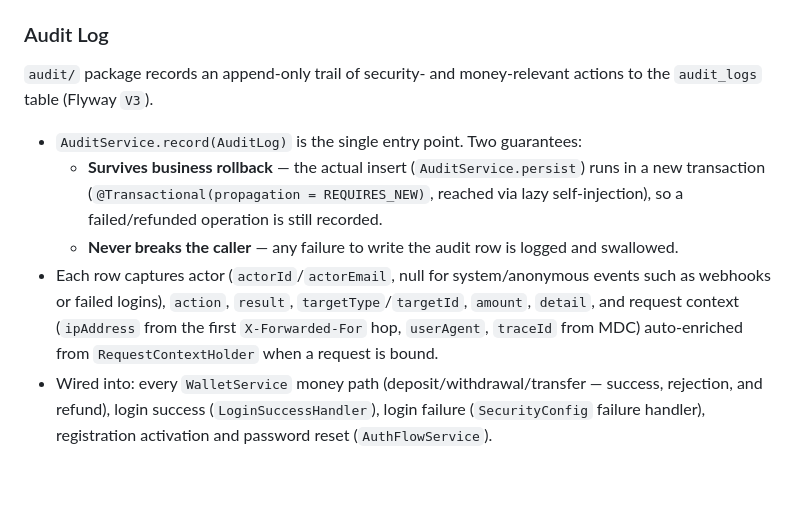
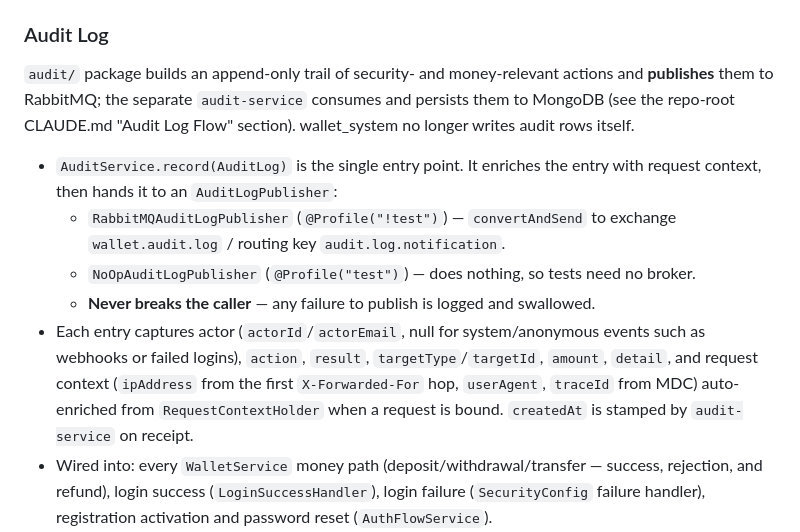
Before and after one commit to Clark1945/wallet_system, a Markdown page: wallet_system/CLAUDE.md, the part around the change. GitHub-like rendering; blank space fills up the shorter version.

```diff
--- a/wallet_system/CLAUDE.md
+++ b/wallet_system/CLAUDE.md
@@ -207,12 +207,13 @@ The fallback returns the raw key if no translation exists.
 
 ### Audit Log
 
-`audit/` package records an append-only trail of security- and money-relevant actions to the `audit_logs` table (Flyway `V3`).
+`audit/` package builds an append-only trail of security- and money-relevant actions and **publishes** them to RabbitMQ; the separate `audit-service` consumes and persists them to MongoDB (see the repo-root CLAUDE.md "Audit Log Flow" section). wallet_system no longer writes audit rows itself.
 
-- `AuditService.record(AuditLog)` is the single entry point. Two guarantees:
-  - **Survives business rollback** — the actual insert (`AuditService.persist`) runs in a new transaction (`@Transactional(propagation = REQUIRES_NEW)`, reached via lazy self-injection), so a failed/refunded operation is still recorded.
-  - **Never breaks the caller** — any failure to write the audit row is logged and swallowed.
-- Each row captures actor (`actorId`/`actorEmail`, null for system/anonymous events such as webhooks or failed logins), `action`, `result`, `targetType`/`targetId`, `amount`, `detail`, and request context (`ipAddress` from the first `X-Forwarded-For` hop, `userAgent`, `traceId` from MDC) auto-enriched from `RequestContextHolder` when a request is bound.
+- `AuditService.record(AuditLog)` is the single entry point. It enriches the entry with request context, then hands it to an `AuditLogPublisher`:
+  - `RabbitMQAuditLogPublisher` (`@Profile("!test")`) — `convertAndSend` to exchange `wallet.audit.log` / routing key `audit.log.notification`.
+  - `NoOpAuditLogPublisher` (`@Profile("test")`) — does nothing, so tests need no broker.
+  - **Never breaks the caller** — any failure to publish is logged and swallowed.
+- Each entry captures actor (`actorId`/`actorEmail`, null for system/anonymous events such as webhooks or failed logins), `action`, `result`, `targetType`/`targetId`, `amount`, `detail`, and request context (`ipAddress` from the first `X-Forwarded-For` hop, `userAgent`, `traceId` from MDC) auto-enriched from `RequestContextHolder` when a request is bound. `createdAt` is stamped by `audit-service` on receipt.
 - Wired into: every `WalletService` money path (deposit/withdrawal/transfer — success, rejection, and refund), login success (`LoginSuccessHandler`), login failure (`SecurityConfig` failure handler), registration activation and password reset (`AuthFlowService`).
 - `AuditAction` enum covers `LOGIN_SUCCESS`/`LOGIN_FAILURE`/`REGISTER`/`PASSWORD_RESET` and `DEPOSIT_*`/`WITHDRAWAL_*`/`TRANSFER`.
 
```
Also changed, not shown: CLAUDE.md (+22 -4 lines).
